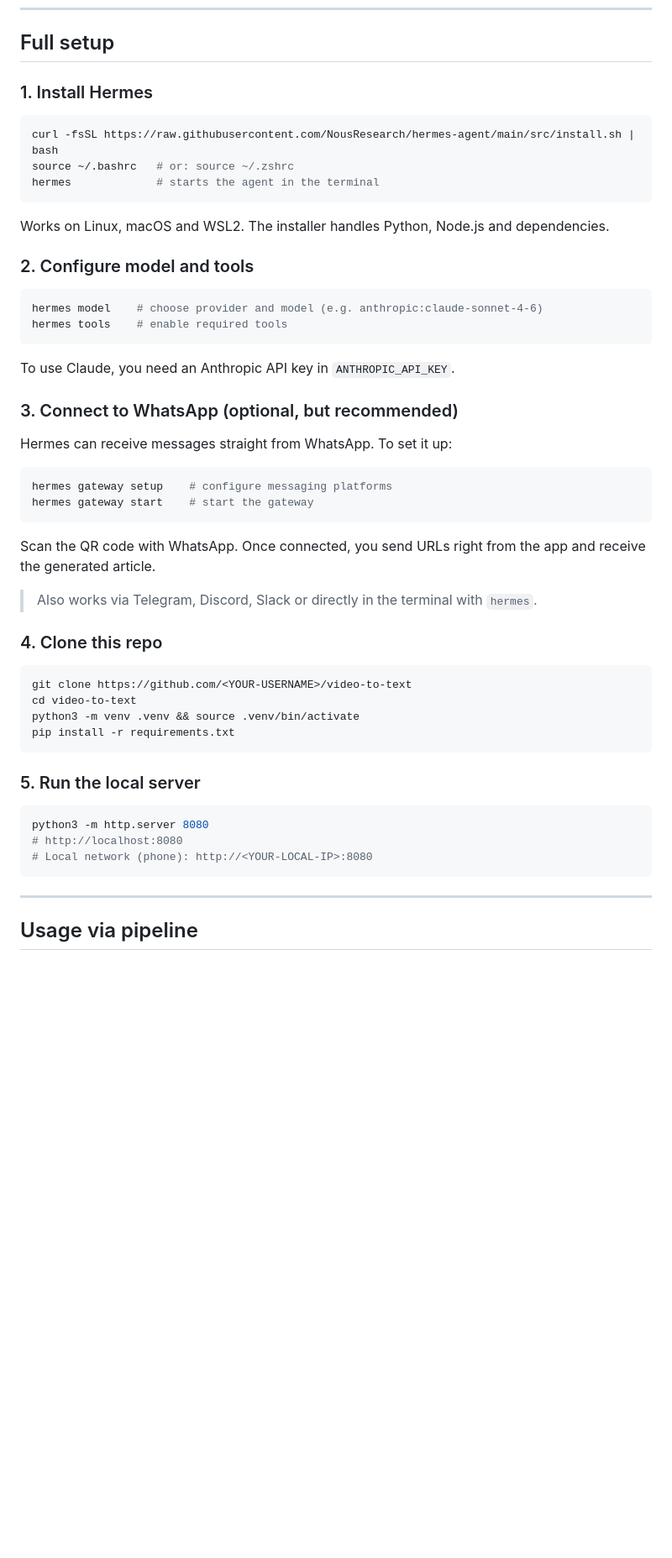
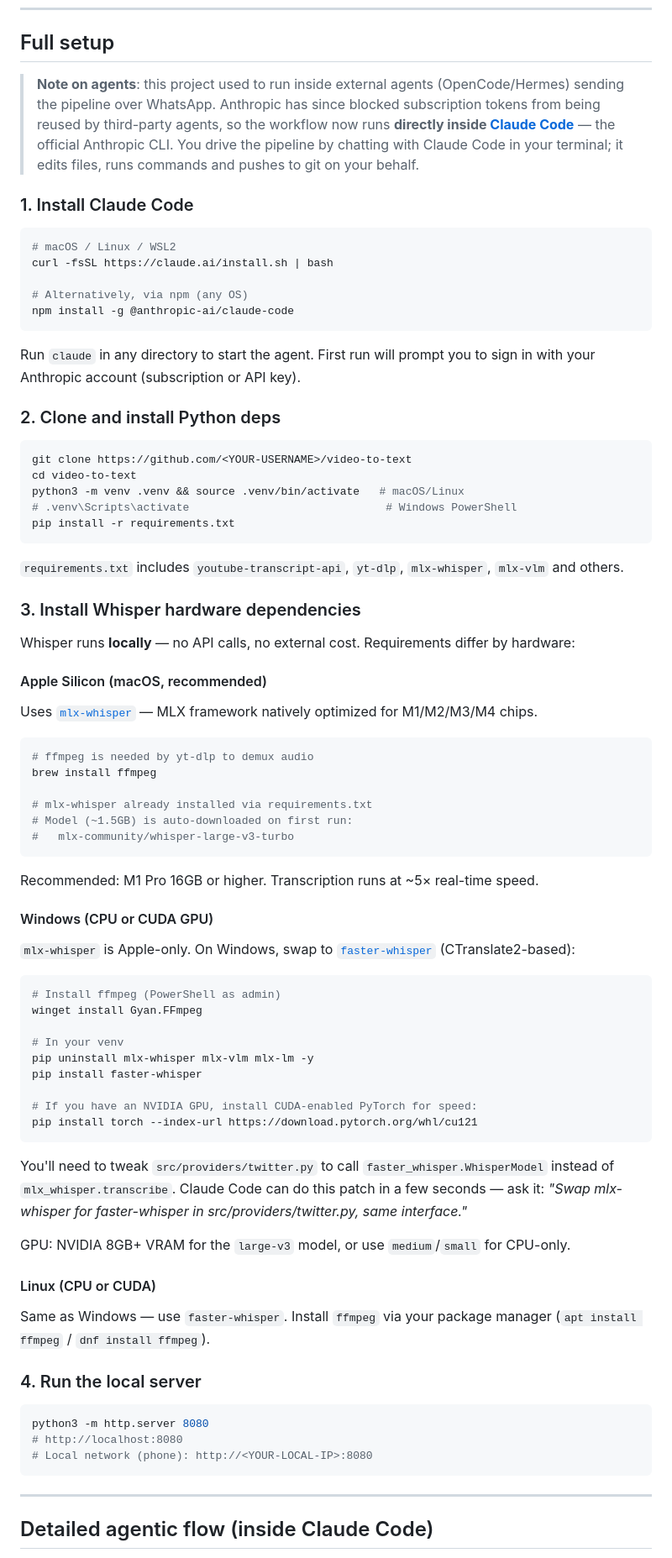
Before and after one commit to adhenawer/video-to-text, a Markdown page: README.md, the part around one of its changes. Shown at 84% size. Drawn GitHub-style; blank space fills up the shorter version.

````diff
--- a/README.md
+++ b/README.md
@@ -76,48 +76,76 @@ To add a new provider (e.g. Vimeo), create a new module in `src/providers/` and
 
 ## Full setup
 
-### 1. Install Hermes
+> **Note on agents**: this project used to run inside external agents (OpenCode/Hermes) sending the pipeline over WhatsApp. Anthropic has since blocked subscription tokens from being reused by third-party agents, so the workflow now runs **directly inside [Claude Code](https://claude.com/claude-code)** — the official Anthropic CLI. You drive the pipeline by chatting with Claude Code in your terminal; it edits files, runs commands and pushes to git on your behalf.
+
+### 1. Install Claude Code
 
 ```bash
-curl -fsSL https://raw.githubusercontent.com/NousResearch/hermes-agent/main/src/install.sh | bash
-source ~/.bashrc   # or: source ~/.zshrc
-hermes             # starts the agent in the terminal
+# macOS / Linux / WSL2
+curl -fsSL https://claude.ai/install.sh | bash
+
+# Alternatively, via npm (any OS)
+npm install -g @anthropic-ai/claude-code
 ```
 
-Works on Linux, macOS and WSL2. The installer handles Python, Node.js and dependencies.
+Run `claude` in any directory to start the agent. First run will prompt you to sign in with your Anthropic account (subscription or API key).
 
-### 2. Configure model and tools
-
-```bash
-hermes model    # choose provider and model (e.g. anthropic:claude-sonnet-4-6)
-hermes tools    # enable required tools
-```
-
-To use Claude, you need an Anthropic API key in `ANTHROPIC_API_KEY`.
-
-### 3. Connect to WhatsApp (optional, but recommended)
-
-Hermes can receive messages straight from WhatsApp. To set it up:
-
-```bash
-hermes gateway setup    # configure messaging platforms
-hermes gateway start    # start the gateway
-```
-
-Scan the QR code with WhatsApp. Once connected, you send URLs right from the app and receive the generated article.
-
-> Also works via Telegram, Discord, Slack or directly in the terminal with `hermes`.
-
-### 4. Clone this repo
+### 2. Clone and install Python deps
 
 ```bash
 git clone https://github.com/<YOUR-USERNAME>/video-to-text
 cd video-to-text
-python3 -m venv .venv && source .venv/bin/activate
+python3 -m venv .venv && source .venv/bin/activate   # macOS/Linux
+# .venv\Scripts\activate                              # Windows PowerShell
 pip install -r requirements.txt
 ```
 
-### 5. Run the local server
+`requirements.txt` includes `youtube-transcript-api`, `yt-dlp`, `mlx-whisper`, `mlx-vlm` and others.
+
+### 3. Install Whisper hardware dependencies
+
+Whisper runs **locally** — no API calls, no external cost. Requirements differ by hardware:
+
+#### Apple Silicon (macOS, recommended)
+
+Uses [`mlx-whisper`](https://github.com/ml-explore/mlx-examples/tree/main/whisper) — MLX framework natively optimized for M1/M2/M3/M4 chips.
+
+```bash
+# ffmpeg is needed by yt-dlp to demux audio
+brew install ffmpeg
+
+# mlx-whisper already installed via requirements.txt
+# Model (~1.5GB) is auto-downloaded on first run:
+#   mlx-community/whisper-large-v3-turbo
+```
+
+Recommended: M1 Pro 16GB or higher. Transcription runs at ~5× real-time speed.
+
+#### Windows (CPU or CUDA GPU)
+
+`mlx-whisper` is Apple-only. On Windows, swap to [`faster-whisper`](https://github.com/SYSTRAN/faster-whisper) (CTranslate2-based):
+
+```powershell
+# Install ffmpeg (PowerShell as admin)
+winget install Gyan.FFmpeg
+
+# In your venv
+pip uninstall mlx-whisper mlx-vlm mlx-lm -y
+pip install faster-whisper
+
+# If you have an NVIDIA GPU, install CUDA-enabled PyTorch for speed:
+pip install torch --index-url https://download.pytorch.org/whl/cu121
+```
+
+You'll need to tweak `src/providers/twitter.py` to call `faster_whisper.WhisperModel` instead of `mlx_whisper.transcribe`. Claude Code can do this patch in a few seconds — ask it: *"Swap mlx-whisper for faster-whisper in src/providers/twitter.py, same interface."*
+
+GPU: NVIDIA 8GB+ VRAM for the `large-v3` model, or use `medium`/`small` for CPU-only.
+
+#### Linux (CPU or CUDA)
+
+Same as Windows — use `faster-whisper`. Install `ffmpeg` via your package manager (`apt install ffmpeg` / `dnf install ffmpeg`).
+
+### 4. Run the local server
 
 ```bash
 python3 -m http.server 8080
@@ -127,5 +155,5 @@ python3 -m http.server 8080
 
 ---
 
-## Usage via pipeline
+## Detailed agentic flow (inside Claude Code)
 
````
Also changed, not shown: other parts of README.md (+50 -56 lines), README-pt_br.md (+109 -87 lines).
